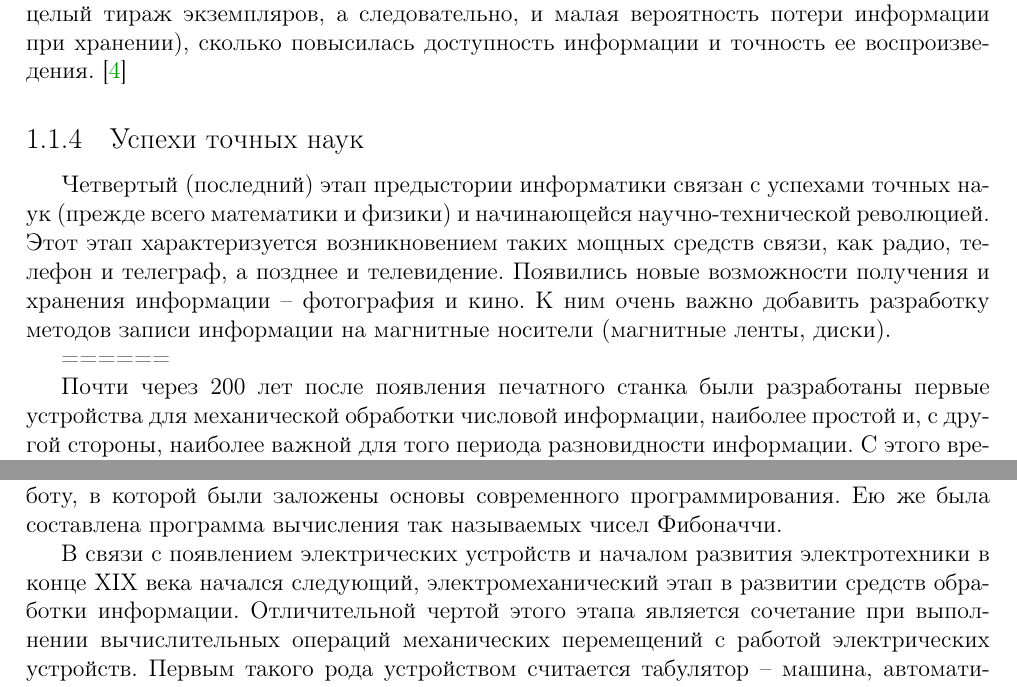
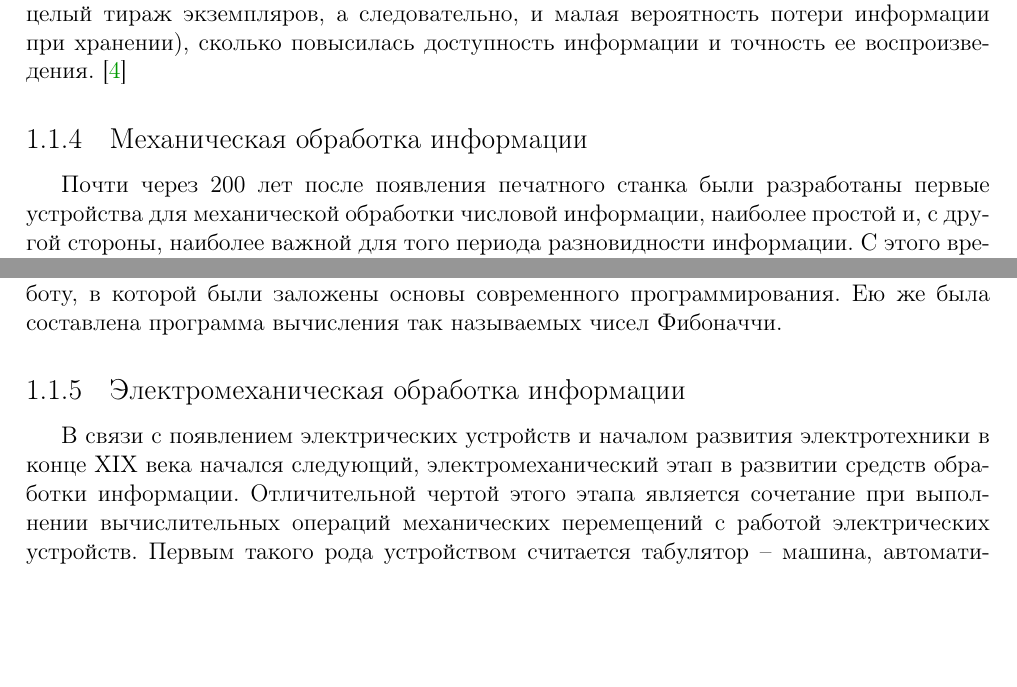
Before and after one commit to ViGo5190/rspu-philosophy-ref, a LaTeX document (phref.tex, which reads part1.tex): two parts of pages 5 and 7 of 12 before the commit and two parts of pages 5 and 7 of 13 after it, joined at a grey line, cut so that both start at the same text, the shorter picture padded with empty space. Compiled offline with pdfLaTeX; a LaTeX package or settings file that is missing is left out.

Commit message:
firt part in chapter one

```diff
--- a/part1.tex
+++ b/part1.tex
@@ -29,12 +29,8 @@ sdvs\cite{bib201}
 
 По сравнению с предыдущим этапом предыстории информатики на этом этапе не столько увеличивалась возможность хранения информации (хотя и здесь был выигрыш: письменный источник – это часто один-единственный экземпляр, печатная книга – это целый тираж экземпляров, а следовательно, и малая вероятность потери информации при хранении), сколько повысилась доступность информации и точность ее воспроизведения.  \cite{bib104}
 
-\subsection{Успехи точных наук} \label{subsect1_1_4}
+\subsection{Механическая обработка информации} \label{subsect1_1_4}
 
-Четвертый (последний) этап предыстории информатики связан с успехами точных наук (прежде всего математики и физики) и начинающейся научно-технической революцией. Этот этап характеризуется возникновением таких мощных средств связи, как радио, телефон и телеграф, а позднее и телевидение. Появились новые возможности получения и хранения информации – фотография и кино. К ним очень важно добавить разработку методов записи информации на магнитные носители (магнитные ленты, диски).
-
-
-======
 
 Почти через 200 лет после появления печатного станка были разработаны первые устройства для механической обработки числовой информации, наиболее простой и, с другой стороны, наиболее важной для того периода разновидности информации. С этого времени начинается механический этап в развитии средств обработки информации. Основное отличие этого этапа состоит в том, что вычисления осуществляются путем механических перемещений различных узлов – рычагов, валиков различной формы, зубчатых колес и т. д.
 Первой известной попыткой построения такого механизма является относящийся примерно к 1500 году эскиз суммирующего устройства Леонардо да Винчи. К сожалению, в то время построить по этому эскизу реальное счетное устройство не удалось. А первое действующее устройство для выполнения сложения было создано только в 1623 году Вильгельмом Шиккардом. Он называл свое изобретение «суммирующими часами», так как оно было создано (к сожалению, в единичном экземпляре) на базе механических часов. Блез Паскаль в 1641-1645 годах разработал суммирующую машину, которая получила широкую известность и была выпущена целой серией в 50 машин (8 экземпляров дошло до наших дней). А Готфриду Лейбницу в 1671-1674 годах удалось построить арифмометр – машину для выполнения всех четырех арифметических операций.
@@ -46,8 +42,7 @@ sdvs\cite{bib201}
 
 Таким образом, в частном случае производства роль человека свелась к составлению плана выполнения нужных действий, а сами действия уже выполнялись без участия человека – автоматически. Естественным образом должна была возникнуть мысль о том, что машине можно поручить не только выполнение действий по изготовлению тканей. По-видимому, можно попытаться поручить ей и выполнение некоторых вычислений, которые, как уже было отмечено ранее, представляли собой наиболее важную в то время разновидность действий по обработке информации. Такая мысль возникла у английского математика Чарльза Бэббиджа в начале XIX века. В 1822 году он опубликовал статью с описанием так называемой «разностной» машины, предназначенной для вычисления и печати таблиц математических функций. Затем Бэббидж начал работать над проектом реализации машины, которую впоследствии стали называть «аналитической». Первый эскиз этой машины появился в 1834 году. Однако, несмотря на несколько десятилетий работы и затраченные усилия, Бэббиджу не удалось реализовать свою идею, в основном из-за несовершенства материальной и технической базы того периода. Проект машины Бэббиджа, опередивший свое время, содержал все основные компоненты вычислительных машин, появившихся почти 100 лет спустя. Основная его идея не была забыта, она сыграла важную роль в дальнейшем развитии средств обработки информации. Эта идея полностью исключала участие человека в вычислительном процессе, сводя его роль к подготовке необходимых числовых данных и, как и в случае с ткацким станком Жаккарда, составлению программы, то есть плана выполнения вычислений, зафиксированного в некоторой специальной форме. Собственно процесс обработки информации должен был выполняться автоматически по заданной программе. Несмотря на то, что аналитическая машина Бэббиджа имелась только в виде проекта, для нее была составлена первая в мире программа. В 1843 году Ада Лавлейс, дочь английского поэта Джорджа Байрона, опубликовала работу, в которой были заложены основы современного программирования. Ею же была составлена программа вычисления так называемых чисел Фибоначчи.
 
-
-
+\subsection{Электромеханическая обработка информации} \label{subsect1_1_5}
 
 В связи с появлением электрических устройств и началом развития электротехники в конце XIX века начался следующий, электромеханический этап в развитии средств обработки информации. Отличительной чертой этого этапа является сочетание при выполнении вычислительных операций механических перемещений с работой электрических устройств. Первым такого рода устройством считается табулятор – машина, автоматизирующая выполнение простых вычислений на основе данных, нанесенных в виде пробивок на перфокарты. При этом какие-либо программы вычислений в табуляторах не использовались, а вычислительные операции, как правило, сводились к считыванию с перфокарт больших массивов числовых данных и их последующему суммированию. Первый табулятор был создан Германом Холлеритом в 1887 году. Основу этого устройства составляли простейшие электромеханические реле. Табуляторы широко использовались для выполнения расчетов статистического характера, например для проведения переписи населения в конце XIX века в США, Канаде, России и некоторых других странах. Для производства табуляторов Г. Холлерит в 1897 году организовал фирму Tabulating Machine Company, которая впоследствии преобразовалась в фирму IBM (International Business Machines corporation) – признанного и широко известного в настоящее время мирового лидера в сфере компьютерного производства. Различного рода табуляторы весьма эффективно использовались во всем мире для самых разных расчетов (статистических, астрономических, экономических и т. д.) вплоть до середины XX века.
 
```
Also changed, not shown: part1.tex (1 more changed lines).
